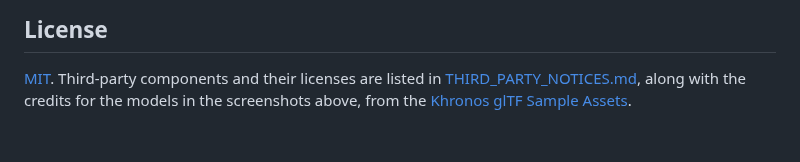
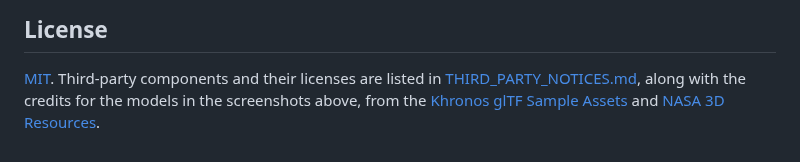
Before and after one commit to mbKalkan/nightmesh, a Markdown page: README.md, the part around one of its changes. Drawn GitHub-style.

```diff
--- a/README.md
+++ b/README.md
@@ -206,4 +241,5 @@ See [CONTRIBUTING.md](CONTRIBUTING.md) to build and test the extension.
 
 [MIT](LICENSE). Third-party components and their licenses are listed in
 [THIRD_PARTY_NOTICES.md](THIRD_PARTY_NOTICES.md), along with the credits for the models in the
-screenshots above, from the [Khronos glTF Sample Assets](https://github.com/KhronosGroup/glTF-Sample-Assets).
+screenshots above, from the [Khronos glTF Sample Assets](https://github.com/KhronosGroup/glTF-Sample-Assets)
+and [NASA 3D Resources](https://github.com/nasa/NASA-3D-Resources).
```
Also changed, not shown: other parts of README.md (+50 -15 lines), THIRD_PARTY_NOTICES.md (+3 -1 lines), docs/images/stl-dark.png (added), 6 other files.
